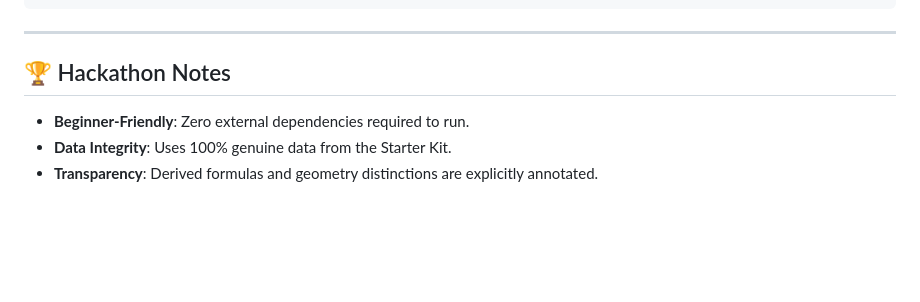
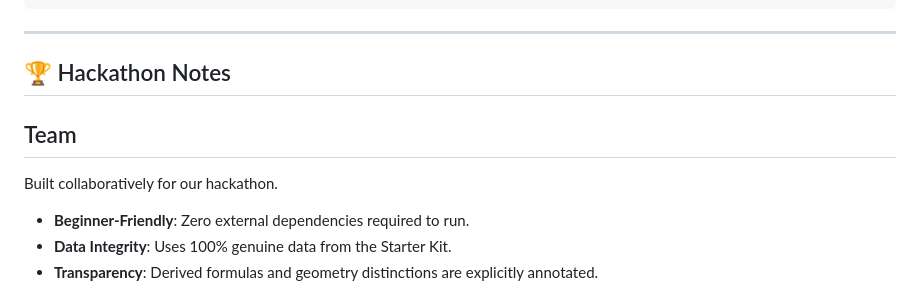
Before and after one commit to nehajaiswal2906/hackathon-project, a Markdown page: README.md, the part around the change. Drawn GitHub-style; blank space fills up the shorter version.

Commit message:
Add team information

```diff
--- a/README.md
+++ b/README.md
@@ -112,6 +112,8 @@ Beyond_The_Prompt/
 ---
 
 ## 🏆 Hackathon Notes
+## Team
+Built collaboratively for our hackathon.
 
 - **Beginner-Friendly**: Zero external dependencies required to run.
 - **Data Integrity**: Uses 100% genuine data from the Starter Kit.
```
